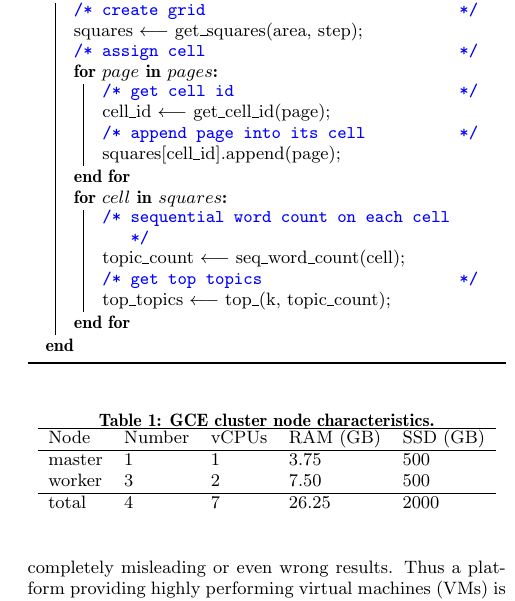
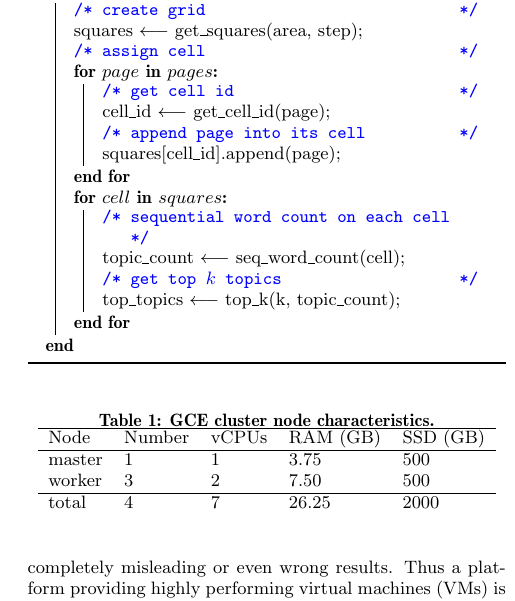
Before and after one commit to GianlucaBortoli/topic-zoomer, a LaTeX paper (report/report.tex): part of one column of page 6 of 8, cut so that both start at the same text. Compiled offline with pdfLaTeX.

Commit message:
fixed pseudocode

```diff
--- a/report/report.tex
+++ b/report/report.tex
@@ -318,8 +318,8 @@ Notwithstanding that an optimized sequential solution may be faster with respect
         \For{\forNaiveCom}{
             \tcc{sequential word count on each cell}
             topic\_count $\longleftarrow$ seq\_word\_count(cell)\;
-            \tcc{get top topics}
-            top\_topics $\longleftarrow$ top\_(k, topic\_count)\;
+            \tcc{get top $k$ topics}
+            top\_topics $\longleftarrow$ top\_k(k, topic\_count)\;
         }
     }
     \caption{na\"{i}ve sequential topic computation}\label{alg6}
```
